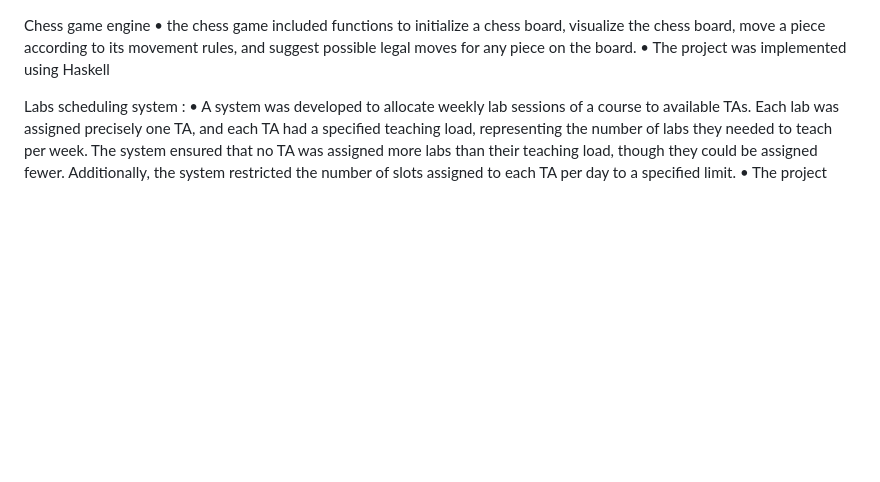
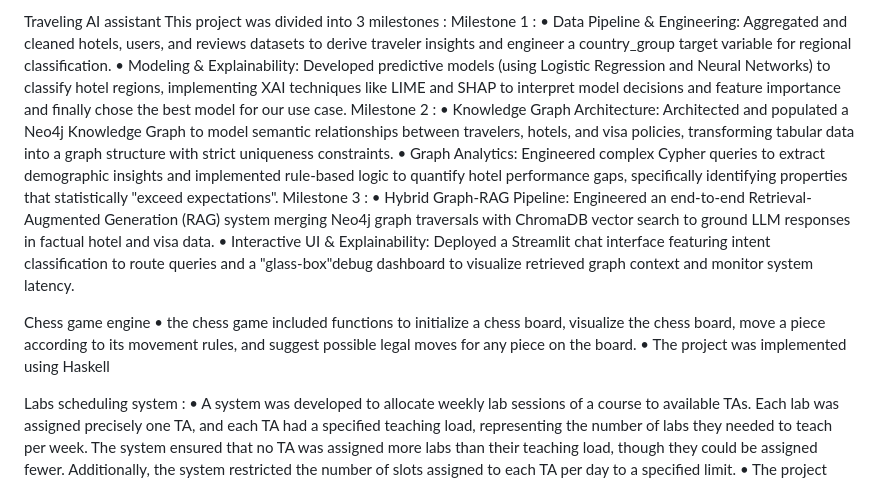
Before and after one commit to mikhageorge/mikhail-projects, a Markdown page: README.md, the part around the change. Drawn GitHub-style; blank space fills up the shorter version.

```diff
--- a/README.md
+++ b/README.md
@@ -1,3 +1,26 @@
+Traveling AI assistant
+This project was divided into 3 milestones :
+Milestone 1 :
+• Data Pipeline & Engineering: Aggregated and cleaned hotels, users, and reviews datasets to derive traveler
+insights and engineer a country_group target variable for regional classification.
+• Modeling & Explainability: Developed predictive models (using Logistic Regression and Neural Networks)
+to classify hotel regions, implementing XAI techniques like LIME and SHAP to interpret model decisions and
+feature importance and finally chose the best model for our use case.
+Milestone 2 :
+• Knowledge Graph Architecture: Architected and populated a Neo4j Knowledge Graph to model semantic
+relationships between travelers, hotels, and visa policies, transforming tabular data into a graph structure with
+strict uniqueness constraints.
+• Graph Analytics: Engineered complex Cypher queries to extract demographic insights and implemented
+rule-based logic to quantify hotel performance gaps, specifically identifying properties that statistically "exceed
+expectations".
+Milestone 3 :
+• Hybrid Graph-RAG Pipeline: Engineered an end-to-end Retrieval-Augmented Generation (RAG) system
+merging Neo4j graph traversals with ChromaDB vector search to ground LLM responses in factual hotel and
+visa data.
+• Interactive UI & Explainability: Deployed a Streamlit chat interface featuring intent classification to route
+queries and a "glass-box"debug dashboard to visualize retrieved graph context and monitor system latency.
+
+
 Chess game engine
 • the chess game included functions to initialize a chess board, visualize the chess board, move a piece according
 to its movement rules, and suggest possible legal moves for any piece on the board.
```
